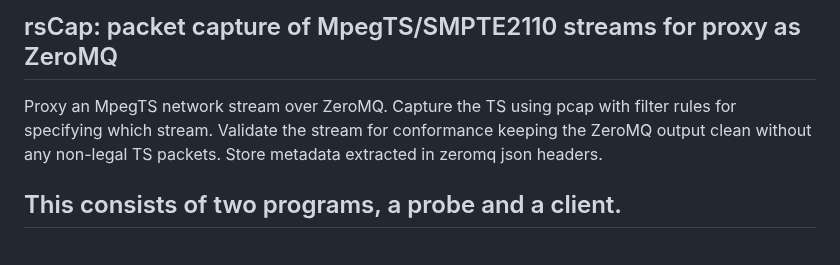
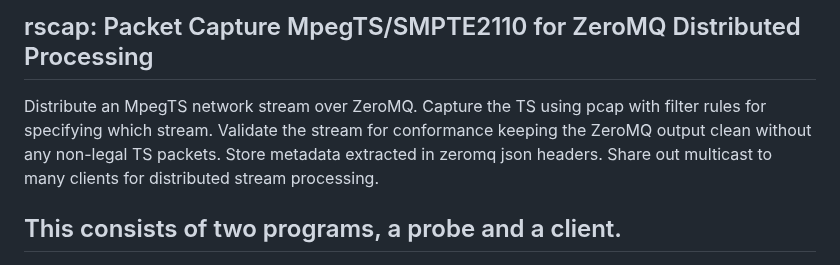
Before and after one commit to groovybits/rscap, a Markdown page: README.md, the part around the change. Rendered like a GitHub page.

Commit message:
better description

```diff
--- a/README.md
+++ b/README.md
@@ -1,10 +1,11 @@
-## rsCap: packet capture of MpegTS/SMPTE2110 streams for proxy as ZeroMQ
+## rscap: Packet Capture MpegTS/SMPTE2110 for ZeroMQ Distributed Processing
 
-Proxy an MpegTS network stream over ZeroMQ. Capture
+Distribute an MpegTS network stream over ZeroMQ. Capture
 the TS using pcap with filter rules for specifying
 which stream. Validate the stream for conformance
 keeping the ZeroMQ output clean without any non-legal
 TS packets. Store metadata extracted in zeromq json headers.
+Share out multicast to many clients for distributed stream processing.
 
 ## This consists of two programs, a probe and a client.
 
```
